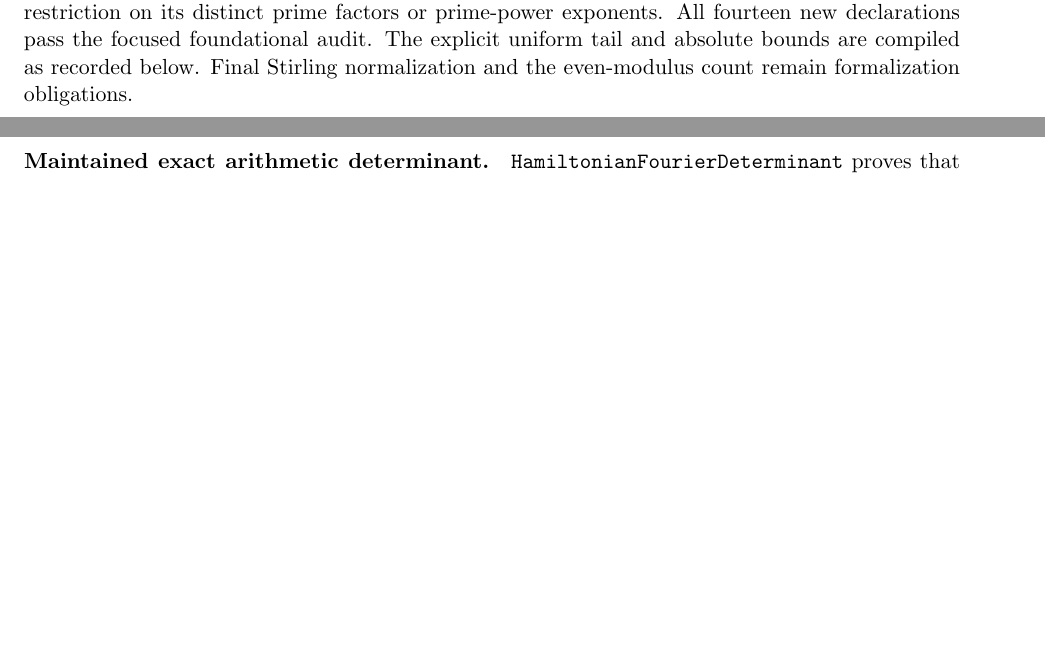
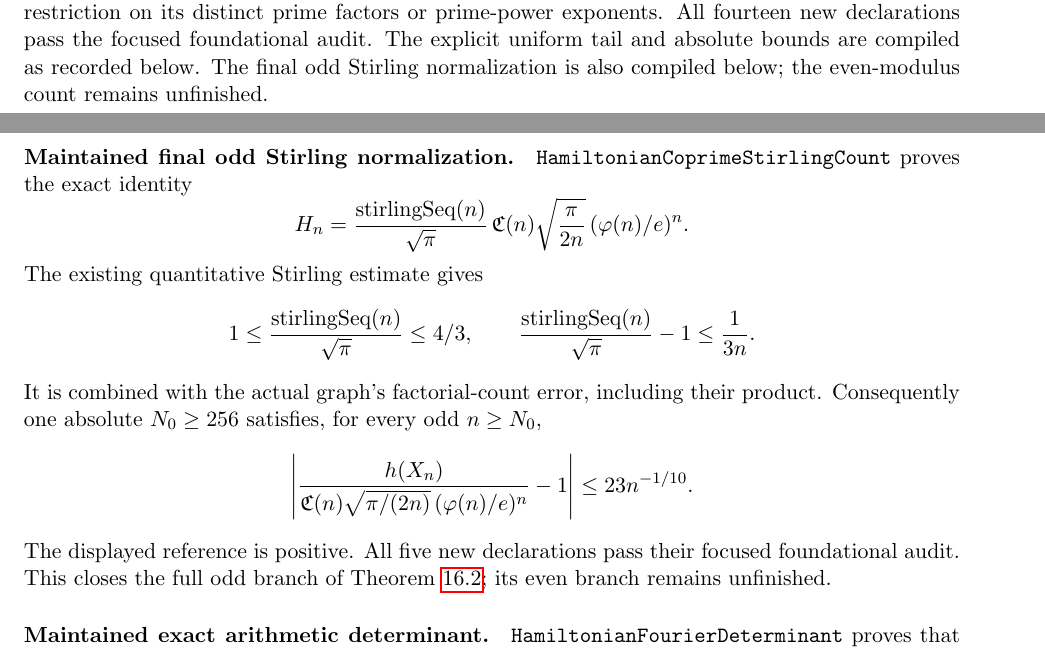
Before and after one commit to kimihiro64/prime-factor-oscillations, a LaTeX paper (paper/weighted-expander-rounding-20261114/main.tex, which reads paper/weighted-expander-rounding-20261114/relative-coprime-circles.tex): two parts of pages 79 and 80 of 122, joined at a grey line, cut so that both start at the same text, the shorter picture padded with empty space. Compiled offline with pdfLaTeX.

Commit message:
Finish odd coprime count in final Stirling normalization

```diff
--- a/paper/weighted-expander-rounding-20261114/relative-coprime-circles.tex
+++ b/paper/weighted-expander-rounding-20261114/relative-coprime-circles.tex
@@ -129,8 +129,35 @@ unoriented arithmetic graph, with no restriction on its
 distinct prime factors or prime-power exponents.
 All fourteen new declarations pass the focused foundational
 audit. The explicit uniform tail and absolute bounds are
-compiled as recorded below. Final Stirling normalization and
-the even-modulus count remain formalization obligations.
+compiled as recorded below. The final odd Stirling normalization
+is also compiled below; the even-modulus count remains unfinished.
+
+\paragraph{Maintained final odd Stirling normalization.}
+\texttt{HamiltonianCoprimeStirlingCount} proves the exact identity
+\[
+ H_n=\frac{\operatorname{stirlingSeq}(n)}{\sqrt\pi}\,
+       \mathfrak C(n)\sqrt{\frac{\pi}{2n}}\,
+                       (\varphi(n)/e)^n.
+\]
+The existing quantitative Stirling estimate gives
+\[
+ 1\leq\frac{\operatorname{stirlingSeq}(n)}{\sqrt\pi}\leq4/3,
+ \qquad
+ \frac{\operatorname{stirlingSeq}(n)}{\sqrt\pi}-1
+                                      \leq\frac1{3n}.
+\]
+It is combined with the actual graph's factorial-count error,
+including their product. Consequently one absolute
+\(N_0\geq256\) satisfies, for every odd \(n\geq N_0\),
+\[
+ \left|\frac{h(X_n)}
+ {\mathfrak C(n)\sqrt{\pi/(2n)}\,(\varphi(n)/e)^n}-1\right|
+                                     \leq23n^{-1/10}.
+\]
+The displayed reference is positive. All five new declarations
+pass their focused foundational audit.
+This closes the full odd branch of
+Theorem~\ref{thm:relativecoprime}; its even branch remains unfinished.
 
 \paragraph{Maintained exact arithmetic determinant.}
 \texttt{HamiltonianFourierDeterminant} proves that the determinant
```
Also changed, not shown: paper/weighted-expander-rounding-20261114/coprime-circles.tex (+6 -2 lines), paper/weighted-expander-rounding-20261114/relative-coprime-circles.tex (8 more changed lines), 2 other files.
